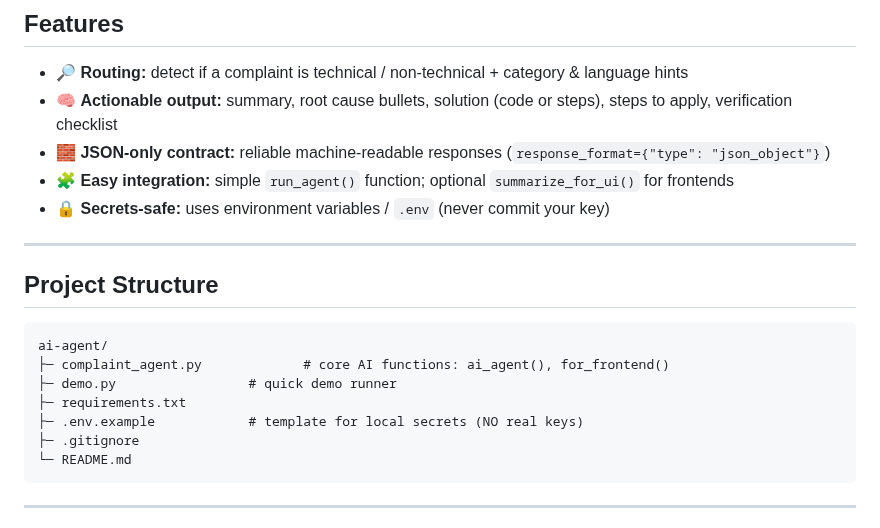
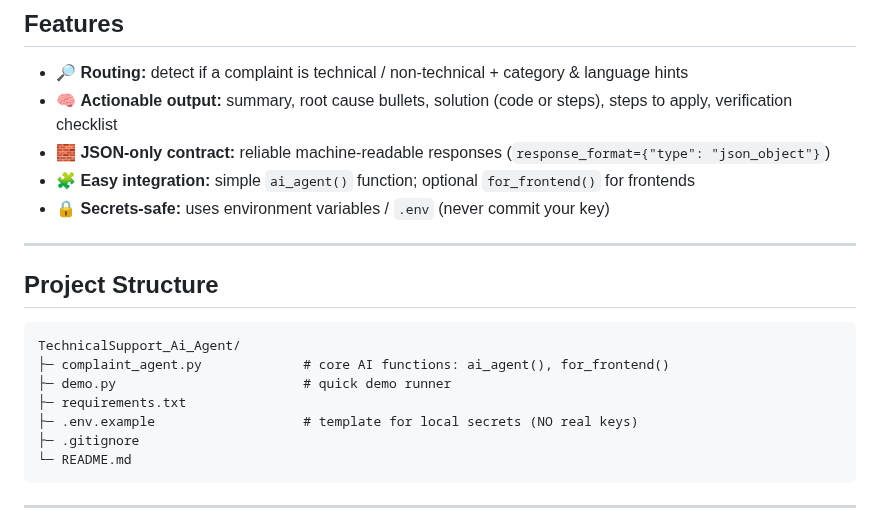
Before and after one commit to mennaomar97/complaint_ai_agent, a Markdown page: README.md, the part around the change. Rendered like a GitHub page.

````diff
--- a/README.md
+++ b/README.md
@@ -11,7 +11,7 @@ An AI module that classifies student complaints, suggests fixes, and returns **s
 - 🔎 **Routing:** detect if a complaint is technical / non-technical + category & language hints
 - 🧠 **Actionable output:** summary, root cause bullets, solution (code or steps), steps to apply, verification checklist
 - 🧱 **JSON-only contract:** reliable machine-readable responses (`response_format={"type": "json_object"}`)
-- 🧩 **Easy integration:** simple `run_agent()` function; optional `summarize_for_ui()` for frontends
+- 🧩 **Easy integration:** simple `ai_agent()` function; optional `for_frontend()` for frontends
 - 🔒 **Secrets-safe:** uses environment variables / `.env` (never commit your key)
 
 ---
@@ -19,11 +19,11 @@ An AI module that classifies student complaints, suggests fixes, and returns **s
 ## Project Structure
 
 ```
-ai-agent/
+TechnicalSupport_Ai_Agent/
 ├─ complaint_agent.py             # core AI functions: ai_agent(), for_frontend()
-├─ demo.py                 # quick demo runner
+├─ demo.py                        # quick demo runner
 ├─ requirements.txt
-├─ .env.example            # template for local secrets (NO real keys)
+├─ .env.example                   # template for local secrets (NO real keys)
 ├─ .gitignore
 └─ README.md
 ```
````
